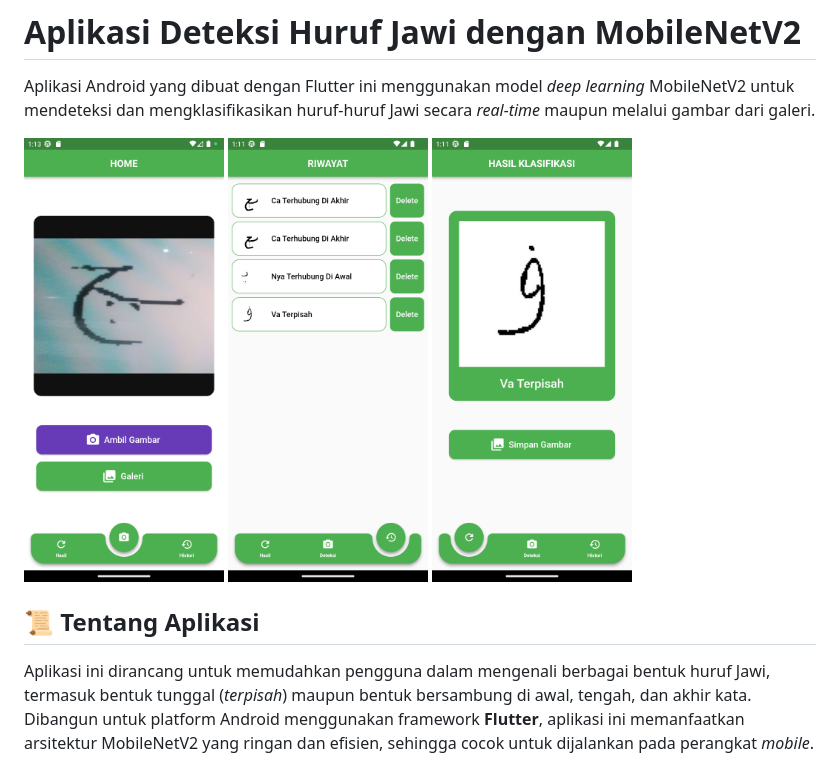
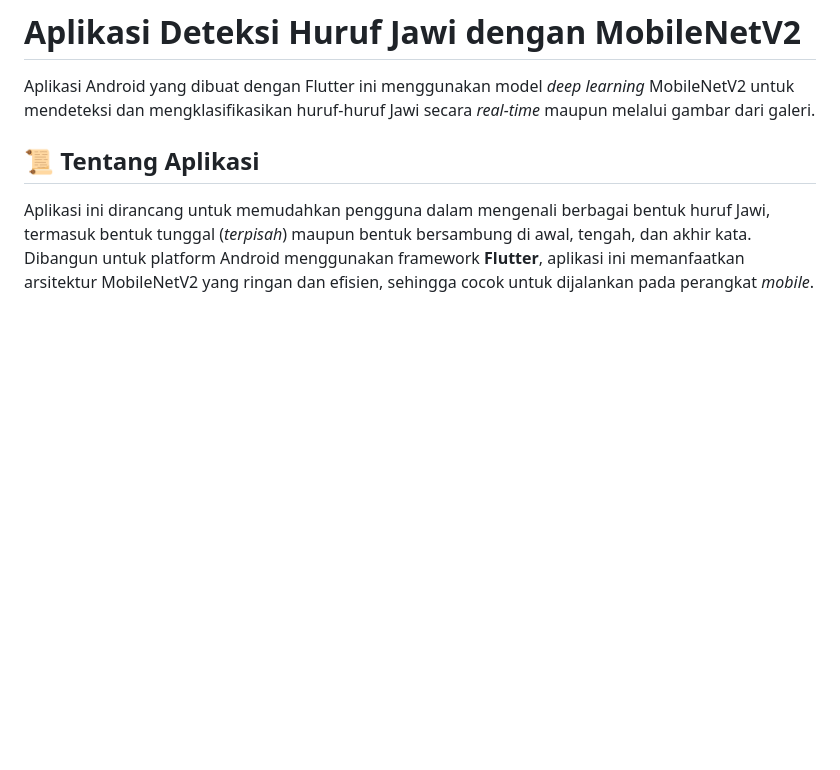
Before and after one commit to HafizRinaldi/Belajar_Jawi_v1, a Markdown page: README.md, the part around the change. Rendered like a GitHub page; blank space fills up the shorter version.

```diff
--- a/README.md
+++ b/README.md
@@ -2,7 +2,6 @@
 
 Aplikasi Android yang dibuat dengan Flutter ini menggunakan model *deep learning* MobileNetV2 untuk mendeteksi dan mengklasifikasikan huruf-huruf Jawi secara *real-time* maupun melalui gambar dari galeri.
 
-<img src="screenshoot/home_page.png" width="200">  <img src="screenshoot/history_page.png" width="200"> <img src="screenshoot/recent_page.png" width="200">
 
 ## 📜 Tentang Aplikasi
 
```
